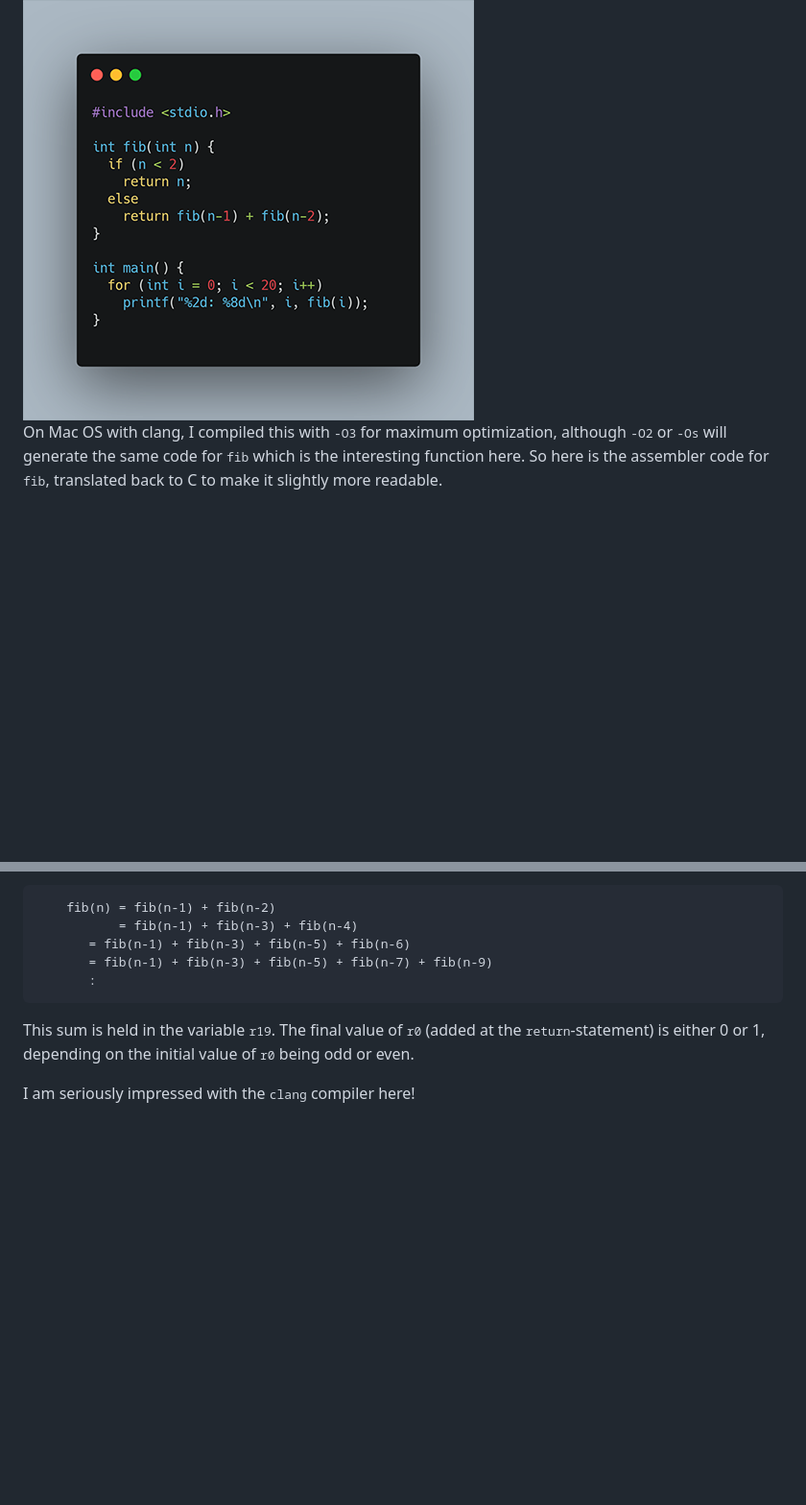
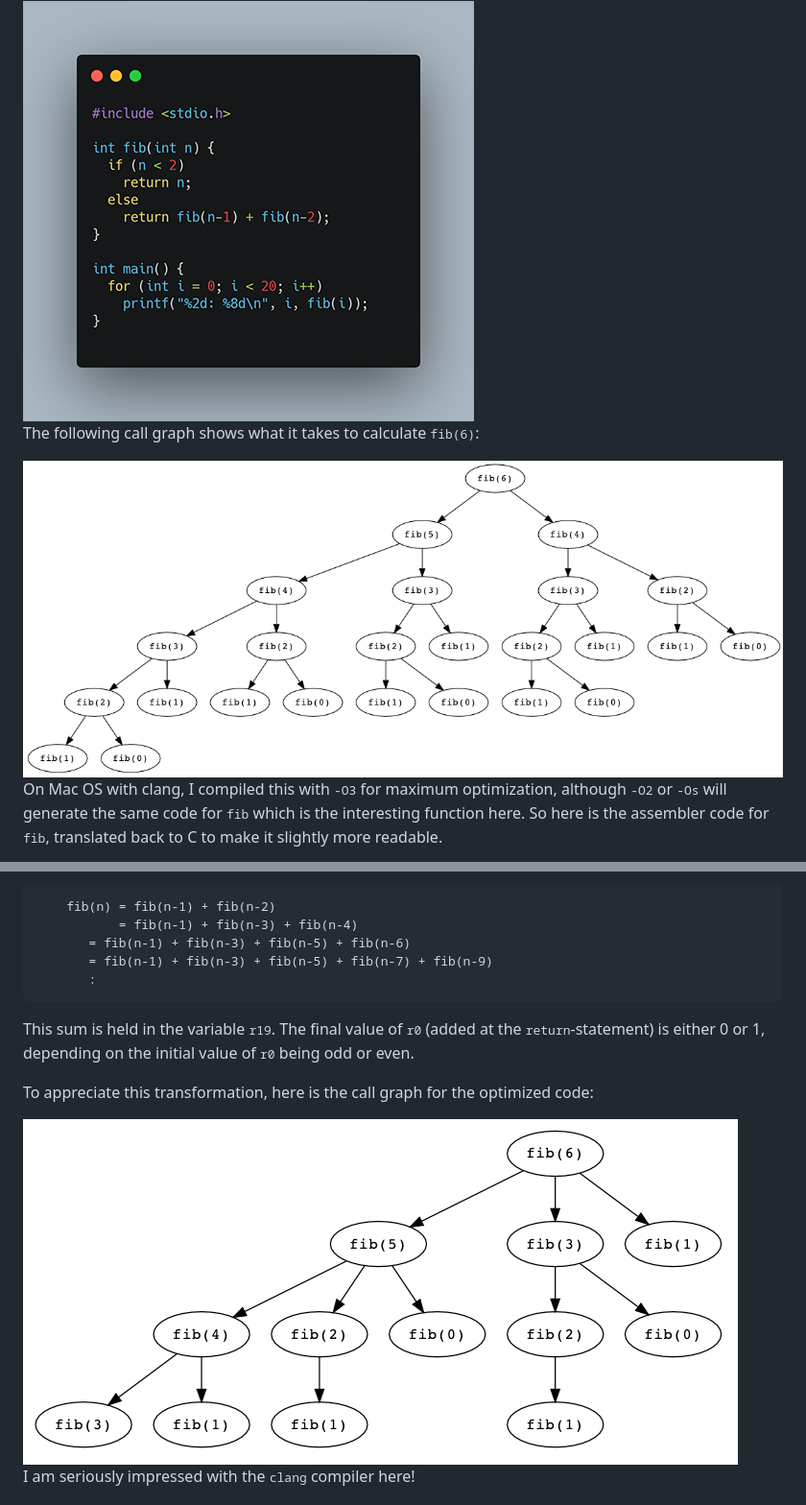
Before and after one commit to kjepo/papers, a Markdown page: C-optimizer/README.md, 2 parts joined by grey strips. Shown: that part at 96% size. Rendered like a GitHub page; pictures changed too: C-optimizer/fib-clang.png (added), C-optimizer/fib-orig.png (added); blank space fills up the shorter version.

```diff
--- a/C-optimizer/README.md
+++ b/C-optimizer/README.md
@@ -25,6 +25,11 @@ The sequence can be defined recursively:
 Here is a C-program which prints the first 20 Fibonacci numbers:
 </p>
 <img src="fib.c.png" />
+<p>
+The following call graph shows what it takes to calculate
+<tt>fib(6)</tt>:
+</p>
+<img src="fib-orig.png" />
 <p>
 On Mac OS with clang, I compiled this with <tt>-O3</tt> for
 maximum optimization, although <tt>-O2</tt> or <tt>-Os</tt> will generate
@@ -70,6 +75,11 @@ is either 0 or 1, depending on the initial value of <tt>r0</tt>
 being odd or even.
 </p>
 <p>
+To appreciate this transformation, here is the call graph for the
+optimized code:
+</p>
+<img src="fib-clang.png" />
+<p>
 I am seriously impressed with the <tt>clang</tt> compiler here!
 </p>
 <p>
```
